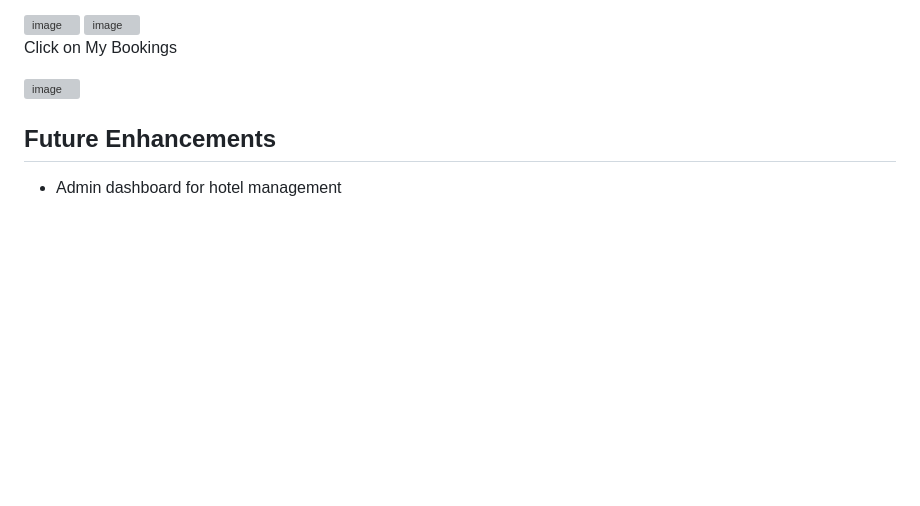
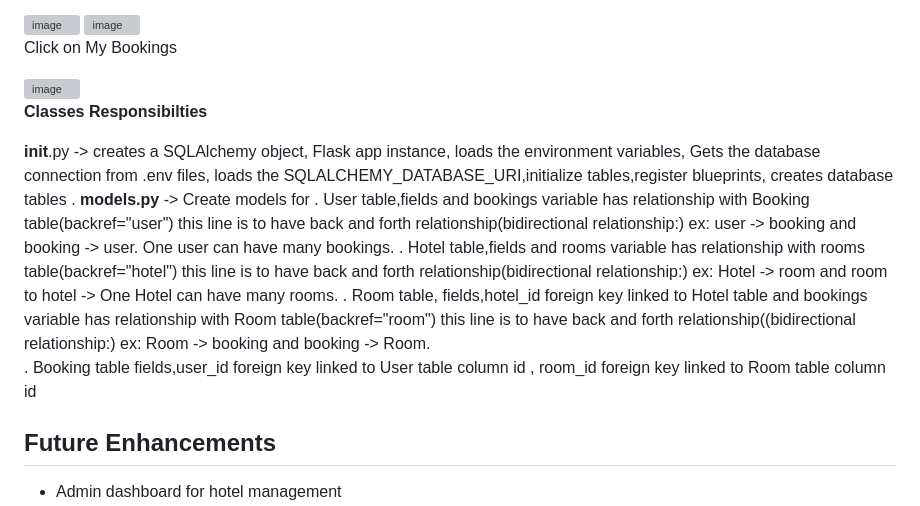
Before and after one commit to srikar544/pythonhotel, a Markdown page: README.md, the part around the change. GitHub-like rendering; blank space fills up the shorter version; grey boxes are pictures that could not be loaded.

```diff
--- a/README.md
+++ b/README.md
@@ -103,6 +103,14 @@ Click on My Bookings
 
 <img width="1896" height="582" alt="image" src="https://github.com/user-attachments/assets/2747a956-85f9-47b4-8ee6-c2564b2a432e" />
 
+**Classes Responsibilties**
+
+   __init__.py -> creates a SQLAlchemy object, Flask app instance, loads the environment variables, Gets the database connection from .env files, loads the SQLALCHEMY_DATABASE_URI,initialize tables,register blueprints, creates database tables .
+  __models.py__   -> Create models for
+                      . User table,fields and bookings variable has relationship with Booking table(backref="user") this line is to have back and forth relationship(bidirectional relationship:) ex: user ->                               booking and booking -> user. One user can have many bookings.
+                      . Hotel table,fields and rooms variable has relationship with rooms table(backref="hotel") this line is to have back and forth relationship(bidirectional relationship:) ex: Hotel -> room                            and room to hotel -> One Hotel can have many rooms.
+                      . Room table, fields,hotel_id foreign key linked to Hotel table  and  bookings variable has relationship with Room table(backref="room") this line is to have back and forth                                          relationship((bidirectional relationship:) ex: Room -> booking and booking -> Room.
+                      . Booking table fields,user_id foreign key linked to User table column id , room_id foreign key linked to Room table column id
 
 ## Future Enhancements
 
```
